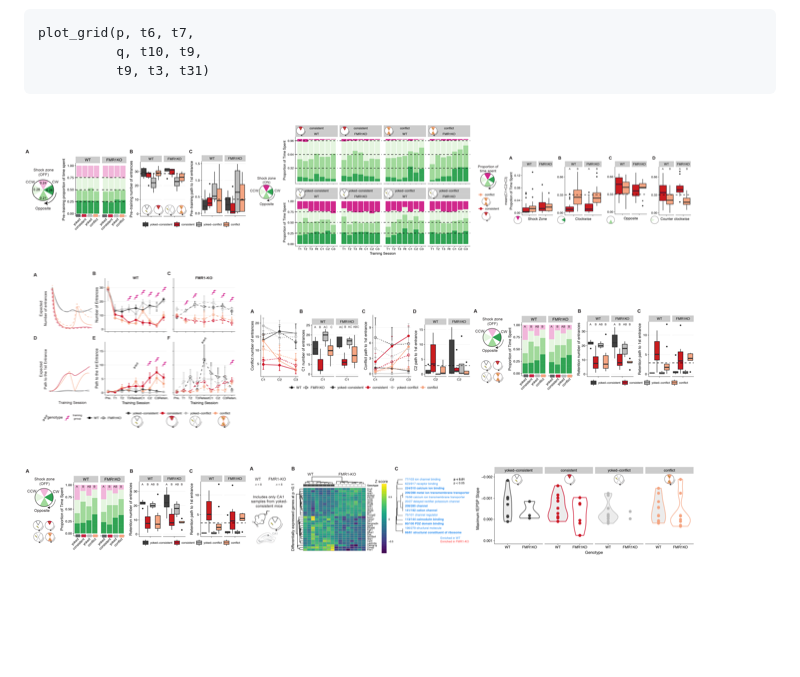
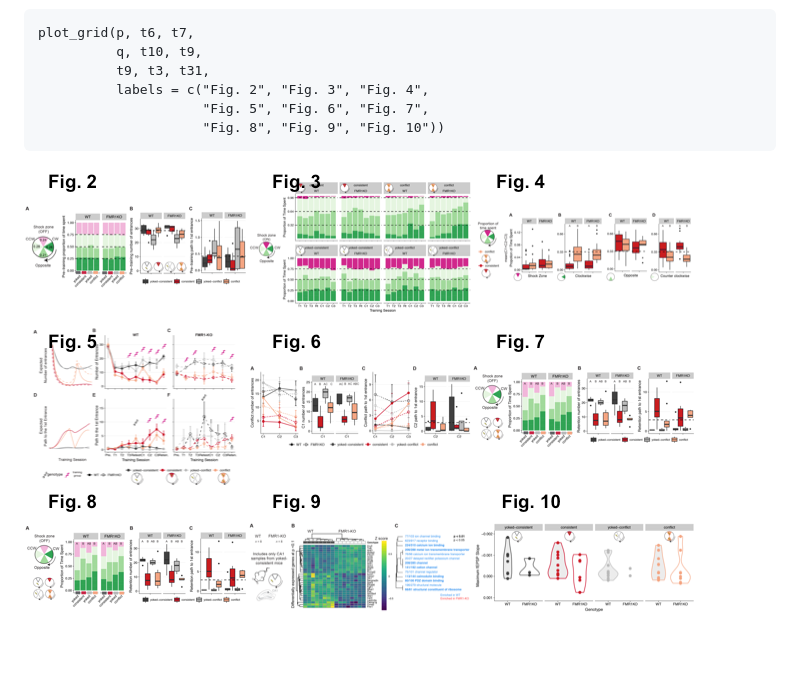
Before and after one commit to raynamharris/FMR1CA1rnaseq, a Markdown page: scripts/07_colorblindr.md, the part around the change. Drawn GitHub-style; pictures changed too: figures/07_colorblindr/overview-1.png; blank space fills up the shorter version.

Commit message:
colorblindr

```diff
--- a/scripts/07_colorblindr.md
+++ b/scripts/07_colorblindr.md
@@ -79,6 +79,9 @@ Hippocampus color scheme
 
     plot_grid(p, t6, t7,
               q, t10, t9,
-              t9, t3, t31)
+              t9, t3, t31,
+              labels = c("Fig. 2", "Fig. 3", "Fig. 4",
+                         "Fig. 5", "Fig. 6", "Fig. 7",
+                         "Fig. 8", "Fig. 9", "Fig. 10"))
 
 ![](../figures/07_colorblindr/overview-1.png)
```
Also changed, not shown: 1 other file.
